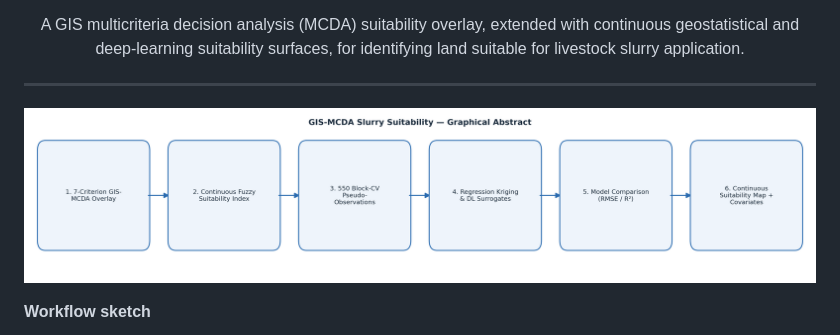
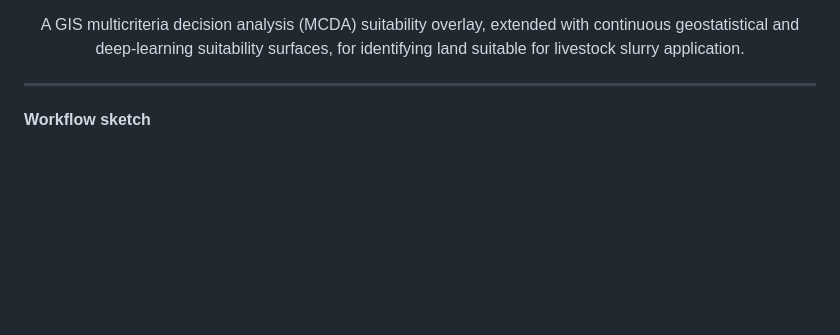
Before and after one commit to halilunaziru73-creator/GIS-based_delineation_of_areas_suitable_for_livestock_slurry_application, a Markdown page: README.md, the part around the change. Rendered like a GitHub page; blank space fills up the shorter version.

Commit message:
Remove graphical abstract image, keep workflow sketch

```diff
--- a/README.md
+++ b/README.md
@@ -20,8 +20,6 @@ land suitable for livestock slurry application.
 
 ---
 
-
-![Graphical Abstract](graphical_abstract.png)
 
 **Workflow sketch**
 
```
